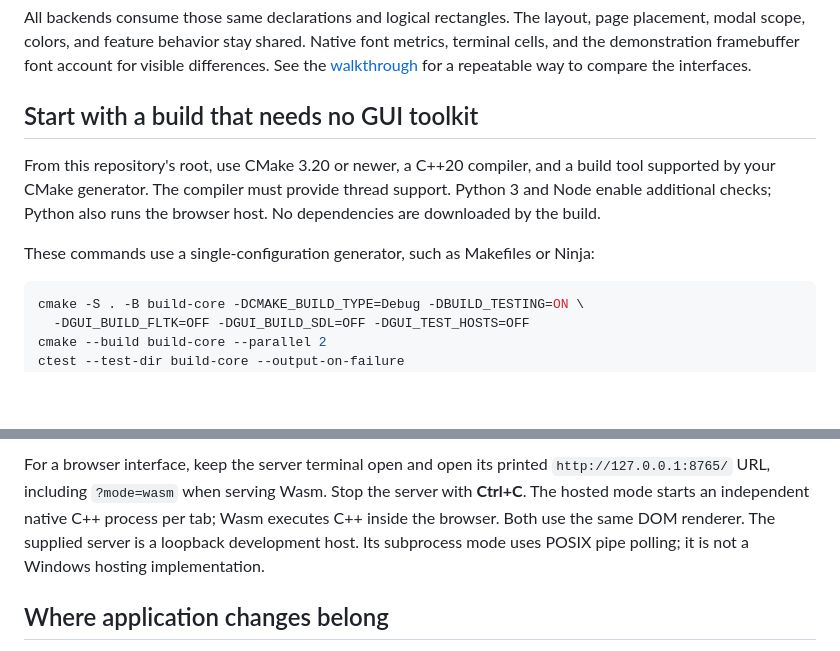
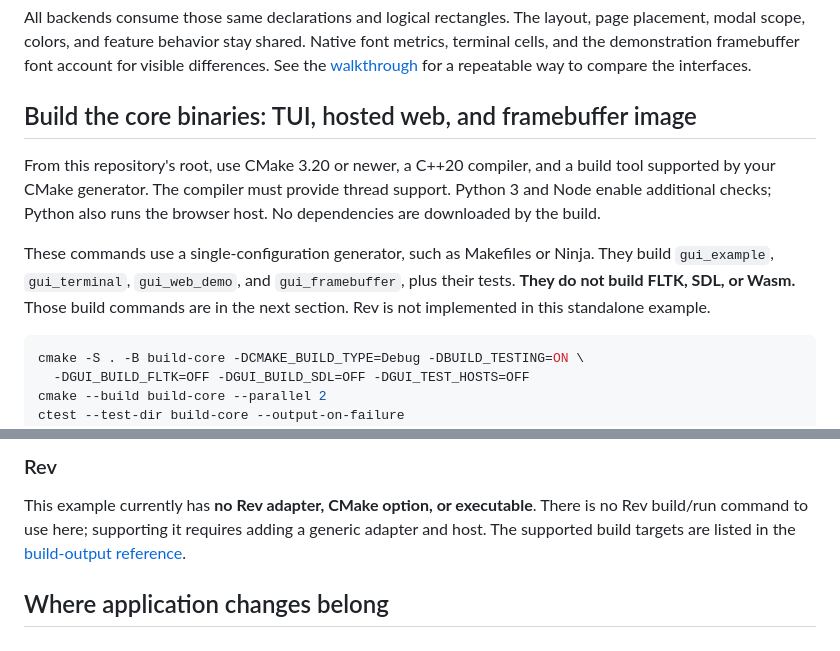
Before and after one commit to mirage335-colossus/gui-boundary, a Markdown page: README.md, 2 parts joined by grey strips. Rendered like a GitHub page; blank space fills up the shorter version.

````diff
--- a/README.md
+++ b/README.md
@@ -27,14 +27,17 @@ font metrics, terminal cells, and the demonstration framebuffer font account for
 visible differences. See the [walkthrough](docs/running.md#try-the-same-features-in-each-interface)
 for a repeatable way to compare the interfaces.
 
-## Start with a build that needs no GUI toolkit
+## Build the core binaries: TUI, hosted web, and framebuffer image
 
 From this repository's root, use CMake 3.20 or newer, a C++20 compiler, and a build
 tool supported by your CMake generator. The compiler must provide thread support.
 Python 3 and Node enable additional checks; Python also runs the browser host.
 No dependencies are downloaded by the build.
 
-These commands use a single-configuration generator, such as Makefiles or Ninja:
+These commands use a single-configuration generator, such as Makefiles or Ninja.
+They build `gui_example`, `gui_terminal`, `gui_web_demo`, and `gui_framebuffer`,
+plus their tests. **They do not build FLTK, SDL, or Wasm.** Those build commands
+are in the next section. Rev is not implemented in this standalone example.
 
 ```sh
 cmake -S . -B build-core -DCMAKE_BUILD_TYPE=Debug -DBUILD_TESTING=ON \
@@ -86,10 +162,10 @@ running until you close them; choose one row at a time.
 
-For a browser interface, keep the server terminal open and open its printed
-`http://127.0.0.1:8765/` URL, including `?mode=wasm` when serving Wasm. Stop the
-server with **Ctrl+C**. The hosted mode starts an independent native C++ process
-per tab; Wasm executes C++ inside the browser. Both use the same DOM renderer.
-The supplied server is a loopback development host. Its subprocess mode uses
-POSIX pipe polling; it is not a Windows hosting implementation.
+### Rev
+
+This example currently has **no Rev adapter, CMake option, or executable**.
+There is no Rev build/run command to use here; supporting it requires adding a
+generic adapter and host. The supported build targets are listed in the
+[build-output reference](docs/building.md#which-build-produces-which-output).
 
 ## Where application changes belong
 
````
Also changed, not shown: other parts of README.md (+85 -12 lines), docs/building.md (+41 -0 lines), docs/running.md (+1 -1 lines).
